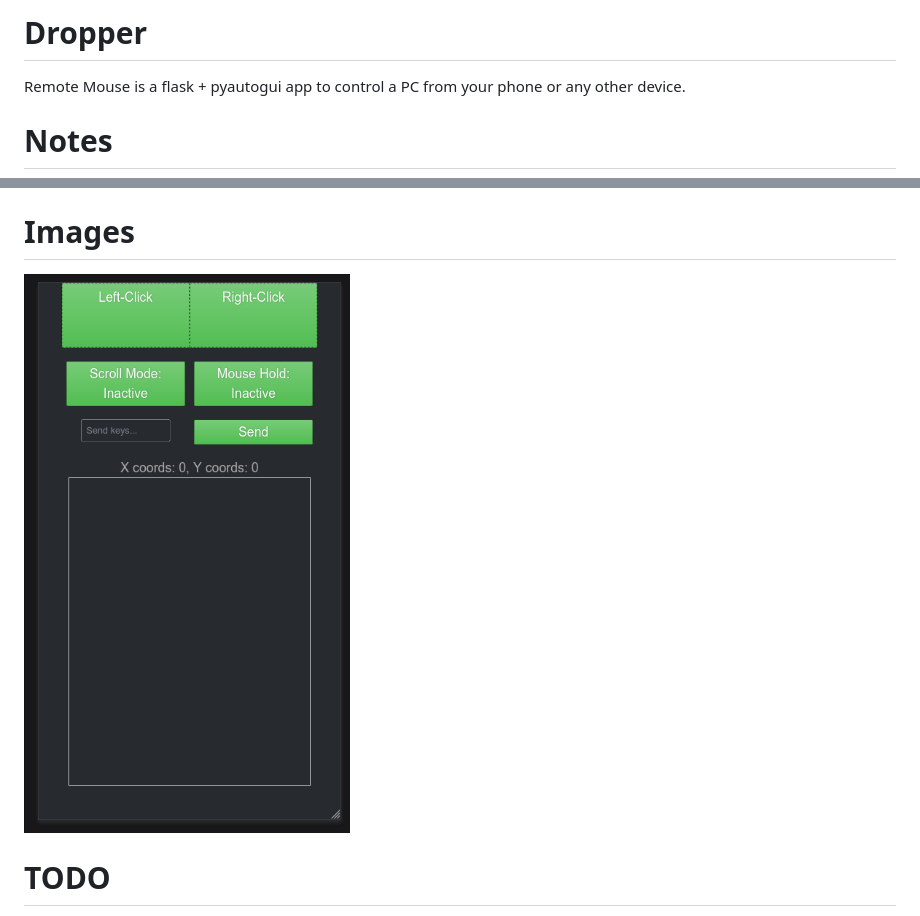
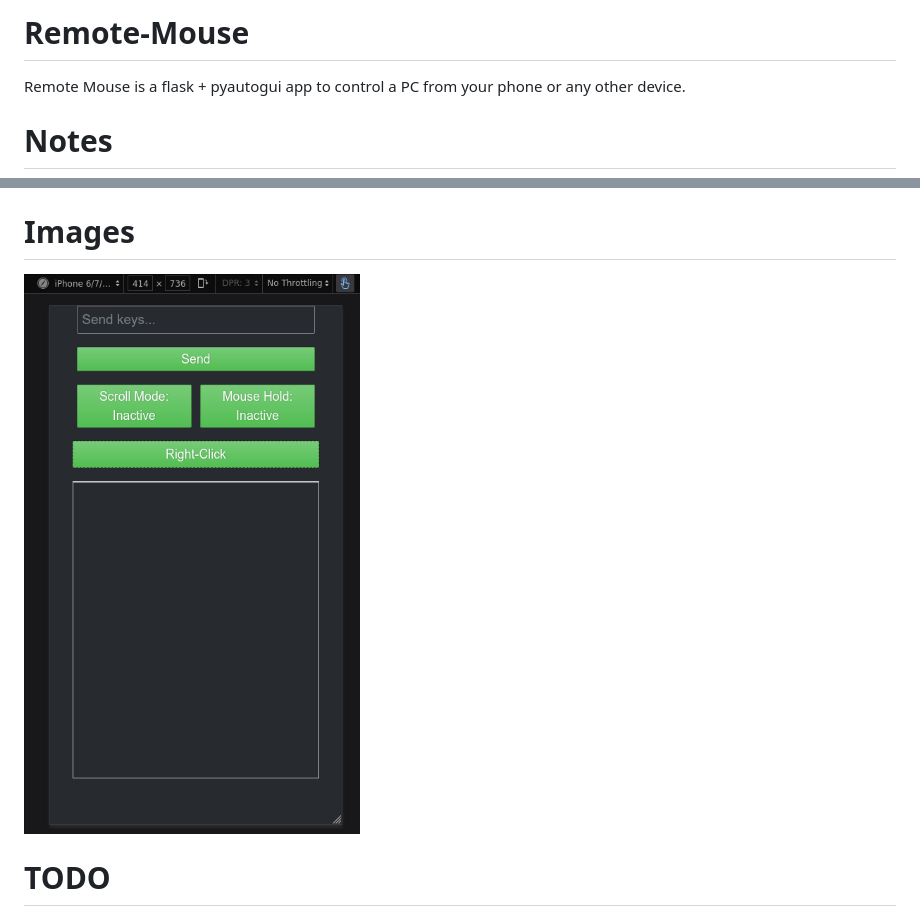
Before and after one commit to maximstewart/Remote-Mouse, a Markdown page: README.md, 2 parts joined by grey strips. Drawn GitHub-style; pictures changed too: images/pic1.png.

```diff
--- a/README.md
+++ b/README.md
@@ -1,4 +1,4 @@
-# Dropper
+#  Remote-Mouse
 Remote Mouse is a flask + pyautogui app to control a PC from your phone or any other device.
 
 # Notes
```
Also changed, not shown: 6 other files.
